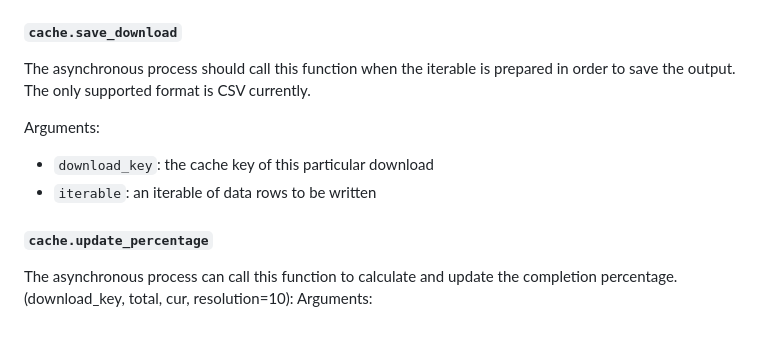
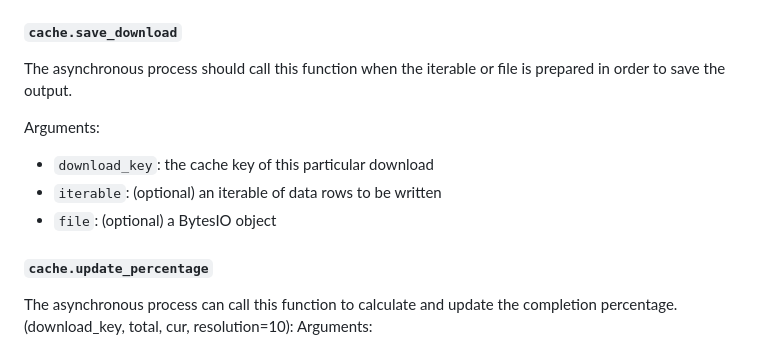
Before and after one commit to QuickRelease/django-async-downloads, a Markdown page: README.md, the part around the change. Drawn GitHub-style.

Commit message:
docs: add file arg to save_download

```diff
--- a/README.md
+++ b/README.md
@@ -130,12 +130,13 @@ Arguments:
 
 
 #### `cache.save_download`
-The asynchronous process should call this function when the iterable is prepared in order to save
-the output. The only supported format is CSV currently.
+The asynchronous process should call this function when the iterable or file is prepared in order to save
+the output.
 
 Arguments:
 - `download_key`: the cache key of this particular download
-- `iterable`: an iterable of data rows to be written
+- `iterable`: (optional) an iterable of data rows to be written
+- `file`: (optional) a BytesIO object
 
 
 #### `cache.update_percentage`
```
